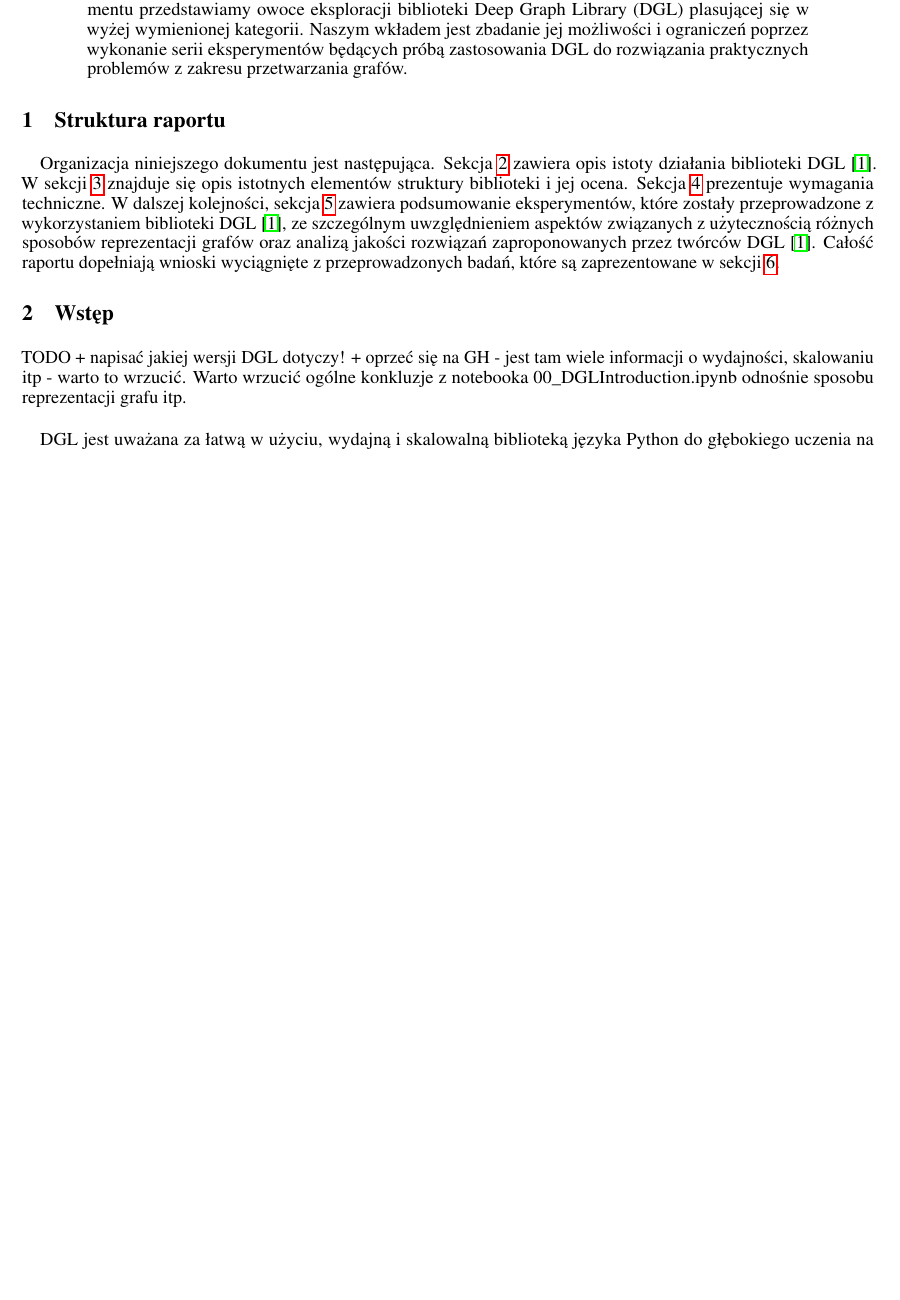
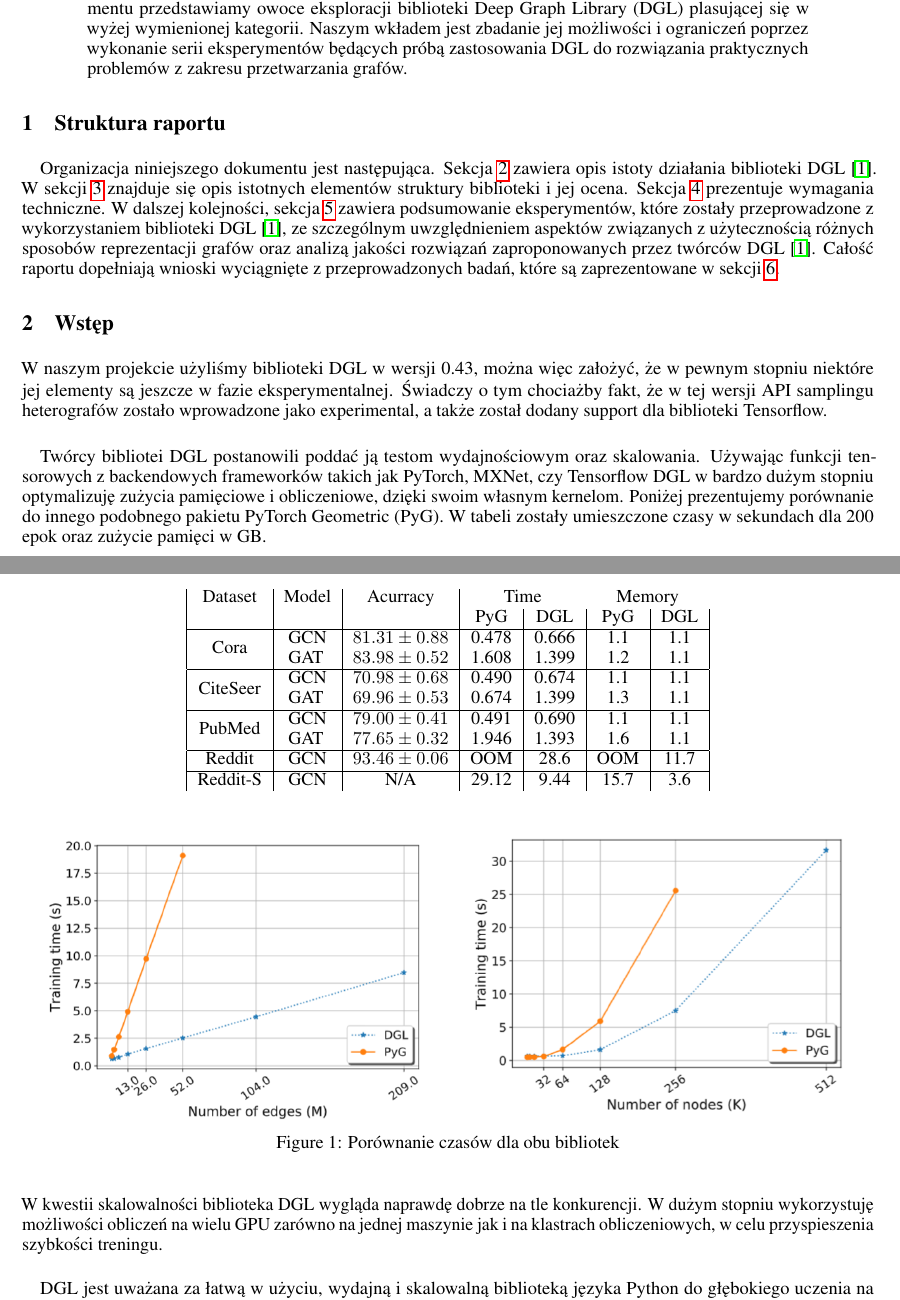
Before and after one commit to PawelPeczek/DGLExploration, a LaTeX paper (report/sources/template.tex): part of page 1 of 5 before the commit and two parts of pages 1 and 2 of 6 after it, the two joined at a grey line, cut so that both start at the same text, the shorter picture padded with empty space. Compiled offline with pdfLaTeX.

Commit message:
report introduction updated

```diff
--- a/report/sources/template.tex
+++ b/report/sources/template.tex
@@ -13,6 +13,7 @@
 \usepackage{microtype}      % microtypography
 \usepackage{lipsum}
 \usepackage{graphicx}
+\usepackage{subcaption}
 \graphicspath{ {./images/} }
 
 
@@ -58,4 +59,43 @@ Organizacja niniejszego dokumentu jest następująca. Sekcja \ref{sec:intro} zaw
 
 \section{Wstęp}
 \label{sec:intro}
-TODO + napisać jakiej wersji DGL dotyczy! + oprzeć się na GH - jest tam wiele informacji o wydajności, skalowaniu itp - warto to wrzucić. Warto wrzucić ogólne konkluzje z notebooka 00\_DGLIntroduction.ipynb odnośnie sposobu reprezentacji grafu itp.
+W naszym projekcie użyliśmy biblioteki DGL w wersji 0.43, można więc założyć, że w pewnym stopniu niektóre jej elementy są jeszcze w fazie eksperymentalnej. Świadczy o tym chociażby fakt, że w tej wersji API samplingu heterografów zostało wprowadzone jako experimental, a także został dodany support dla biblioteki Tensorflow.
+\paragraph{}
+Twórcy bibliotei DGL postanowili poddać ją testom wydajnościowym oraz skalowania. Używając funkcji tensorowych z backendowych frameworków takich jak PyTorch, MXNet, czy Tensorflow DGL w bardzo dużym stopniu optymalizuję zużycia pamięciowe i obliczeniowe, dzięki swoim własnym kernelom. Poniżej prezentujemy porównanie do innego podobnego pakietu PyTorch Geometric (PyG). W tabeli zostały umieszczone czasy w sekundach dla 200 epok oraz zużycie pamięci w GB.
+
+\begin{table}
+\begin{center}
+\begin{tabular}{ |c|c|c|c|c|c|c|c| }
+Dataset  & Model                                             & Acurracy                      & \multicolumn{2}{c}{Time} & \multicolumn{2}{c}{Memory} \\
+         &                                                   &                               & PyG         & DGL        & PyG          & DGL         \\
+\hline
+Cora     & \begin{tabular}[c]{@{}l@{}}GCN\\ GAT\end{tabular} & \begin{tabular}[c]{@{}l@{}}$81.31 \pm 0.88$ \\ $83.98 \pm 0.52$\end{tabular} &       \begin{tabular}[c]{@{}l@{}} 0.478 \\ 1.608 \end{tabular}        &       \begin{tabular}[c]{@{}l@{}} 0.666 \\ 1.399 \end{tabular}       &       \begin{tabular}[c]{@{}l@{}} 1.1 \\ 1.2 \end{tabular}      &      \begin{tabular}[c]{@{}l@{}} 1.1 \\ 1.1 \end{tabular}           \\
+\hline
+CiteSeer & \begin{tabular}[c]{@{}l@{}}GCN\\ GAT\end{tabular} & \begin{tabular}[c]{@{}l@{}}$70.98 \pm 0.68$ \\ $69.96 \pm 0.53$\end{tabular} &        \begin{tabular}[c]{@{}l@{}} 0.490 \\ 0.674 \end{tabular}        &      \begin{tabular}[c]{@{}l@{}} 0.674 \\ 1.399 \end{tabular}       &       \begin{tabular}[c]{@{}l@{}} 1.1 \\ 1.3 \end{tabular}      &      \begin{tabular}[c]{@{}l@{}} 1.1 \\ 1.1 \end{tabular}           \\
+\hline
+PubMed   & \begin{tabular}[c]{@{}l@{}}GCN\\ GAT\end{tabular} & \begin{tabular}[c]{@{}l@{}}$79.00 \pm 0.41$ \\ $77.65 \pm 0.32$\end{tabular} &         \begin{tabular}[c]{@{}l@{}} 0.491 \\ 1.946 \end{tabular}       &      \begin{tabular}[c]{@{}l@{}} 0.690 \\ 1.393 \end{tabular}       &       \begin{tabular}[c]{@{}l@{}} 1.1 \\ 1.6 \end{tabular}      &      \begin{tabular}[c]{@{}l@{}} 1.1 \\ 1.1 \end{tabular}           \\
+\hline
+Reddit   & GCN                                               & $ 93.46 \pm 0.06$ &      OOM         &    28.6         &      OOM      &      11.7         \\
+\hline
+Reddit-S & GCN                                               & N/A &        29.12       &      9.44        &      15.7       &     3.6
+\end{tabular}
+\end{center}
+\end{table}
+
+\begin{figure}
+\centering
+\begin{subfigure}{.5\textwidth}
+  \centering
+  \includegraphics[width=0.9\linewidth]{images/DGLvsPyG-time1.png}
+  \label{fig:sub1}
+\end{subfigure}%
+\begin{subfigure}{.5\textwidth}
+  \centering
+  \includegraphics[width=0.9\linewidth]{images/DGLvsPyG-time2.png}
+  \label{fig:sub2}
+\end{subfigure}
+\caption{Porównanie czasów dla obu bibliotek}
+\label{fig:test}
+\end{figure}
+
+W kwestii skalowalności biblioteka DGL wygląda naprawdę dobrze na tle konkurencji. W dużym stopniu wykorzystuję możliwości obliczeń na wielu GPU zarówno na jednej maszynie jak i na klastrach obliczeniowych, w celu przyspieszenia szybkości treningu.
```
Also changed, not shown: report/sources/images/DGLvsPyG-time1.png (added), report/sources/images/DGLvsPyG-time2.png (added), report/sources/images/one-four-GPUs-DGLvsGraphVite.png (added), report/sources/images/one-four-GPUs.png (added), report/sources/template.tex (20 more changed lines).
